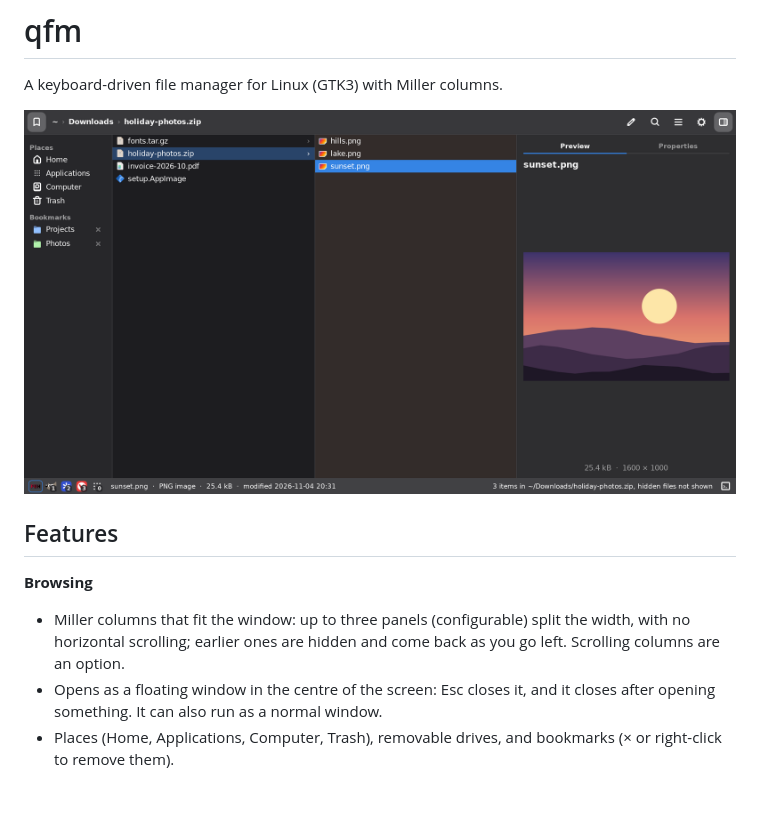
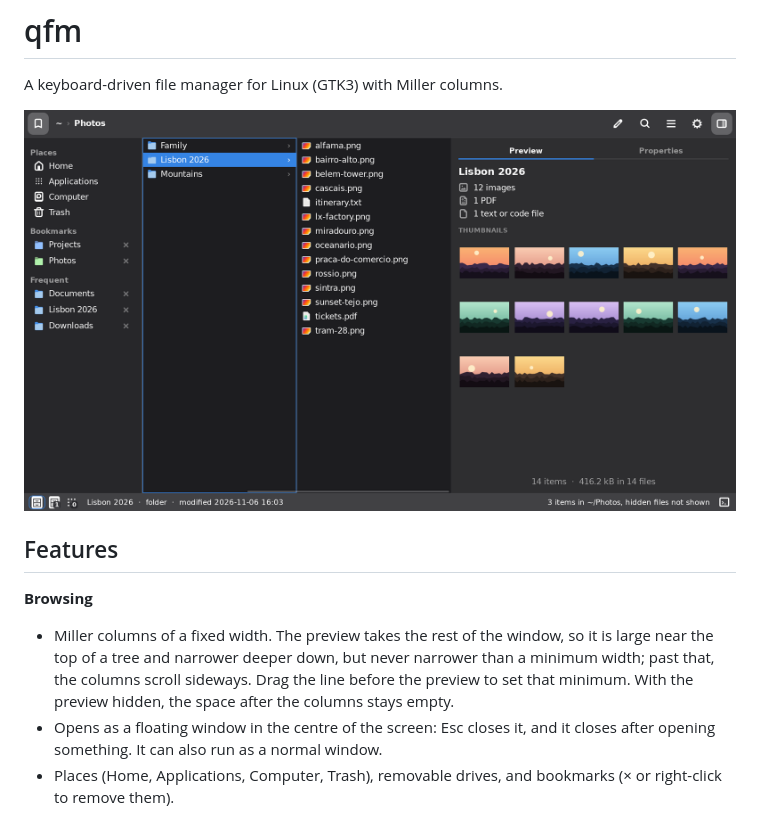
Before and after one commit to davidnsousa/qfm, a Markdown page: README.md, the part around the change. GitHub-like rendering; pictures changed too: docs/screenshot.png; blank space fills up the shorter version.

```diff
--- a/README.md
+++ b/README.md
@@ -7,9 +7,10 @@ A keyboard-driven file manager for Linux (GTK3) with Miller columns.
 ## Features
 
 **Browsing**
-- Miller columns that fit the window: up to three panels (configurable) split the width,
-  with no horizontal scrolling; earlier ones are hidden and come back as you go left.
-  Scrolling columns are an option.
+- Miller columns of a fixed width. The preview takes the rest of the window, so it is
+  large near the top of a tree and narrower deeper down, but never narrower than a minimum
+  width; past that, the columns scroll sideways. Drag the line before the preview to set
+  that minimum. With the preview hidden, the space after the columns stays empty.
 - Opens as a floating window in the centre of the screen: Esc closes it, and it closes
   after opening something. It can also run as a normal window.
 - Places (Home, Applications, Computer, Trash), removable drives, and bookmarks (× or
```
Also changed, not shown: 5 other files.
